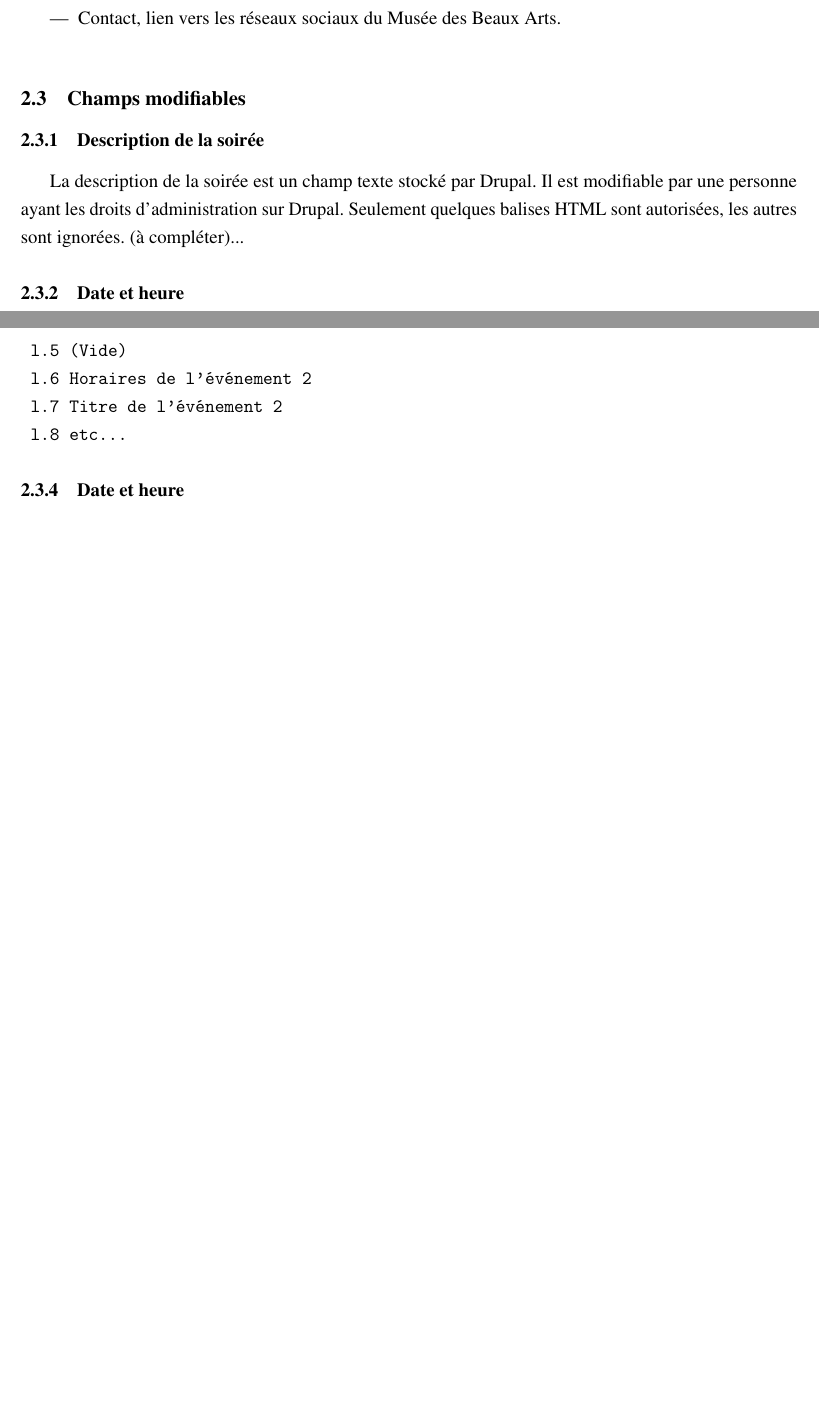
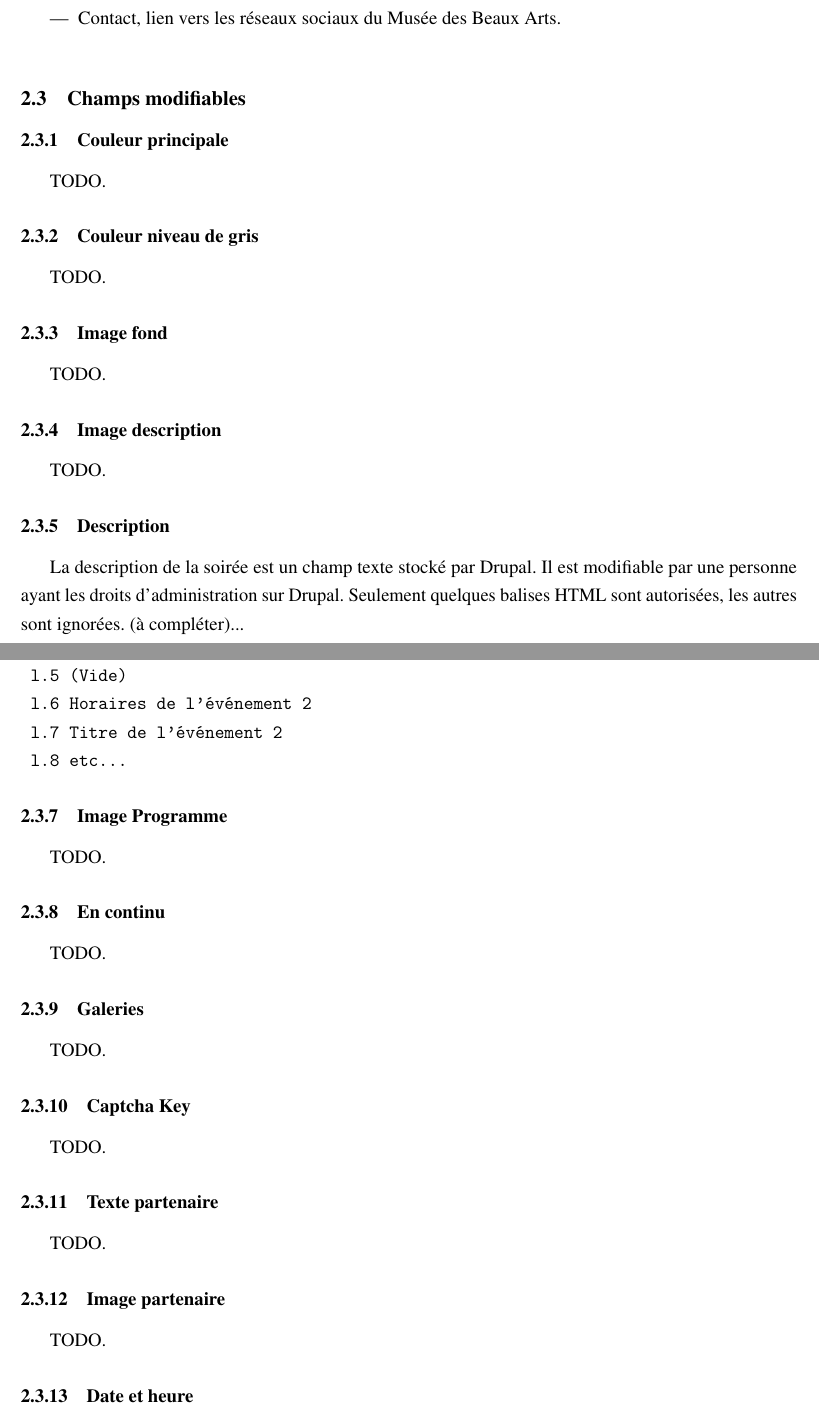
Before and after one commit to kfontain/Bacchanight, a LaTeX document (latex/rapport.tex): two parts of pages 3 and 4 of 6 before the commit and two parts of pages 3 and 4 of 7 after it, joined at a grey line, cut so that both start at the same text, the shorter picture padded with empty space. Compiled offline with pdfLaTeX.

Commit message:
added todo sections

```diff
--- a/latex/rapport.tex
+++ b/latex/rapport.tex
@@ -121,11 +121,25 @@ Le site doit permettre l'accès aux informations suivantes :
 
 \subsection{Champs modifiables}
 
-\subsubsection{Description de la soirée}
+\subsubsection{Couleur principale}
+
+TODO.
+
+\subsubsection{Couleur niveau de gris}
+
+TODO.
+
+\subsubsection{Image fond}
+
+TODO.
+
+\subsubsection{Image description}
+
+TODO.
+
+\subsubsection{Description}
 
 La description de la soirée est un champ texte stocké par Drupal. Il est
 modifiable par une personne ayant les droits d'administration sur Drupal.
 Seulement quelques balises HTML sont autorisées, les autres sont ignorées.
 (à compléter)...
-
-\subsubsection{Date et heure}
@@ -158,3 +160,26 @@ Le fichier devra être rédigé de la façon suivante :
 	l.8 etc...
 \end{verbatim}
 
+\subsubsection{Image Programme}
+
+TODO.
+
+\subsubsection{En continu}
+
+TODO.
+
+\subsubsection{Galeries}
+
+TODO.
+
+\subsubsection{Captcha Key}
+
+TODO.
+
+\subsubsection{Texte partenaire}
+
+TODO.
+
+\subsubsection{Image partenaire}
+
+TODO.
```
Also changed, not shown: latex/rapport.pdf (added), latex/rapport.tex (47 more changed lines).
